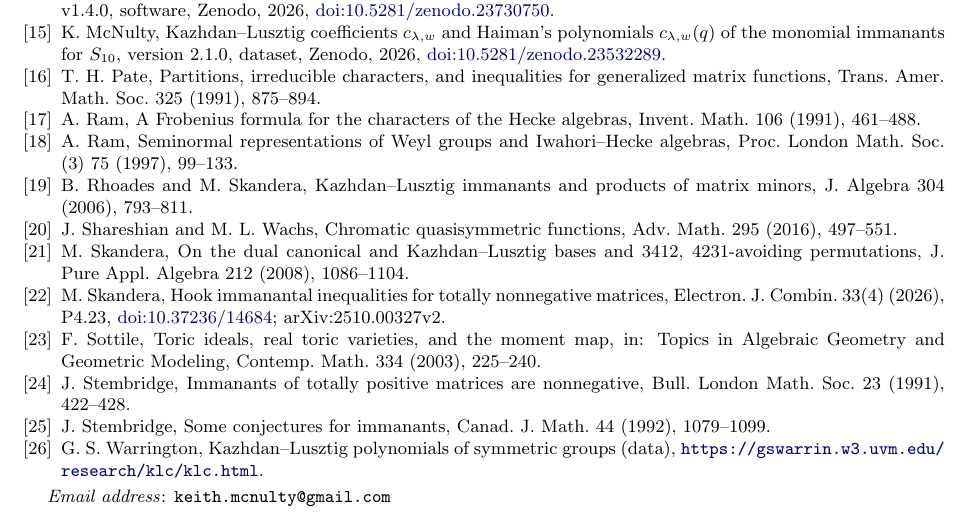
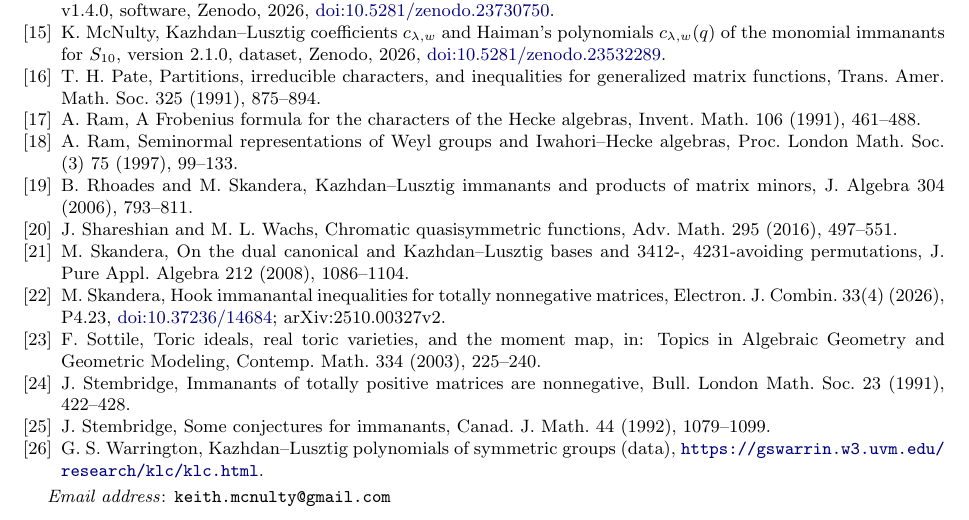
Before and after one commit to keithmcnulty/haiman-immanants-papers-n10-hooks, a LaTeX paper (paper/haiman_n10.tex): part of page 25 of 25, cut so that both start at the same text. Compiled offline with pdfLaTeX.

Commit message:
Paper II: Ska08 published title has '3412-, 4231-avoiding'

```diff
--- a/paper/haiman_n10.tex
+++ b/paper/haiman_n10.tex
@@ -853,7 +853,7 @@ During the preparation of this work the author used Claude (Anthropic), through
 \bibitem{Ram97} A.~Ram, Seminormal representations of Weyl groups and Iwahori--Hecke algebras, Proc.\ London Math.\ Soc.\ (3) 75 (1997), 99--133.
 \bibitem{RS06} B.~Rhoades and M.~Skandera, Kazhdan--Lusztig immanants and products of matrix minors, J.\ Algebra 304 (2006), 793--811.
 \bibitem{SW16} J.~Shareshian and M.~L.~Wachs, Chromatic quasisymmetric functions, Adv.\ Math.\ 295 (2016), 497--551.
-\bibitem{Ska08} M.~Skandera, On the dual canonical and Kazhdan--Lusztig bases and $3412$, $4231$-avoiding permutations, J.\ Pure Appl.\ Algebra 212 (2008), 1086--1104.
+\bibitem{Ska08} M.~Skandera, On the dual canonical and Kazhdan--Lusztig bases and $3412$-, $4231$-avoiding permutations, J.\ Pure Appl.\ Algebra 212 (2008), 1086--1104.
 \bibitem{Ska25} M.~Skandera, Hook immanantal inequalities for totally nonnegative matrices, Electron.\ J.\ Combin.\ 33(4) (2026), P4.23, \href{https://doi.org/10.37236/14684}{doi:10.37236/14684}; arXiv:2510.00327v2.
 \bibitem{Sot} F.~Sottile, Toric ideals, real toric varieties, and the moment map, in: Topics in Algebraic Geometry and Geometric Modeling, Contemp.\ Math.\ 334 (2003), 225--240.
 \bibitem{Ste91} J.~Stembridge, Immanants of totally positive matrices are nonnegative, Bull.\ London Math.\ Soc.\ 23 (1991), 422--428.
```
Also changed, not shown: paper/McNulty_Haiman_n10.pdf.
